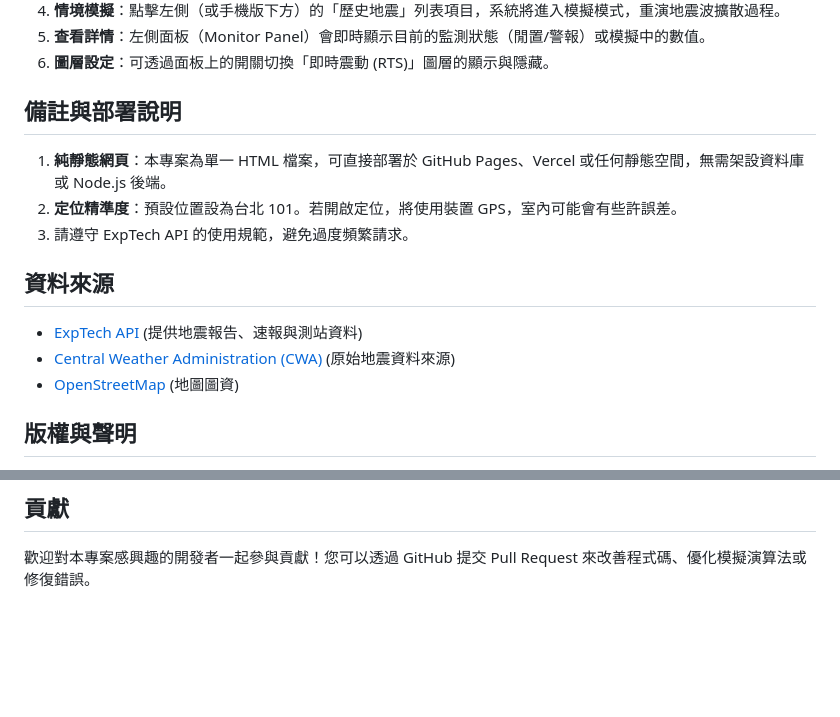
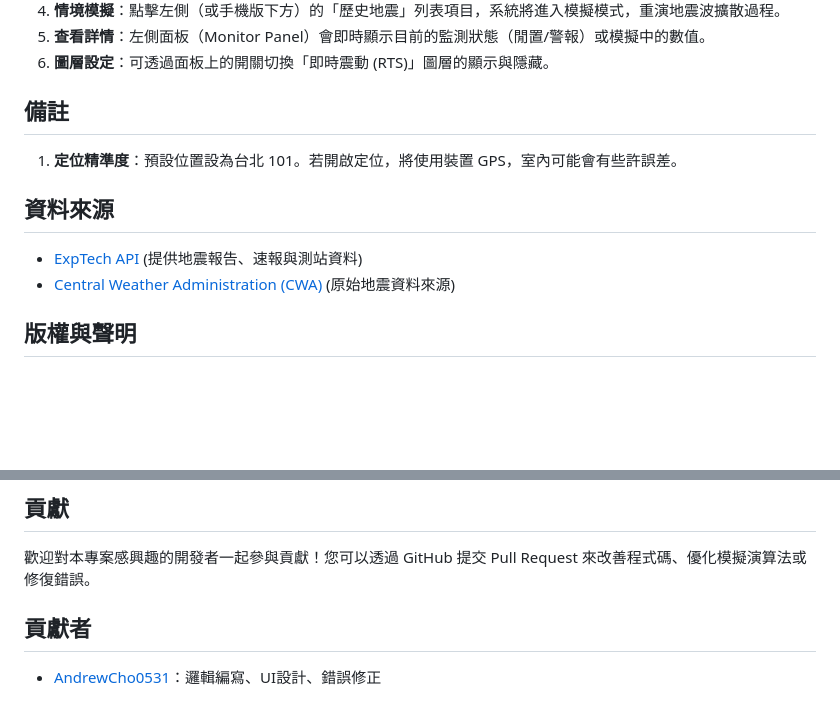
Before and after one commit to potatosserver/DPIP-Lite, a Markdown page: README.md, 2 parts joined by grey strips. Drawn GitHub-style; blank space fills up the shorter version.

```diff
--- a/README.md
+++ b/README.md
@@ -44,18 +44,14 @@
 5.  **查看詳情**：左側面板（Monitor Panel）會即時顯示目前的監測狀態（閒置/警報）或模擬中的數值。
 6.  **圖層設定**：可透過面板上的開關切換「即時震動 (RTS)」圖層的顯示與隱藏。
 
-## 備註與部署說明
+## 備註
 
-1.  **純靜態網頁**：本專案為單一 HTML 檔案，可直接部署於 GitHub Pages、Vercel 或任何靜態空間，無需架設資料庫或 Node.js 後端。
-2.  **定位精準度**：預設位置設為台北 101。若開啟定位，將使用裝置 GPS，室內可能會有些許誤差。
-3.  請遵守 ExpTech API 的使用規範，避免過度頻繁請求。
+1.  **定位精準度**：預設位置設為台北 101。若開啟定位，將使用裝置 GPS，室內可能會有些許誤差。
 
 ## 資料來源
 
 -   [ExpTech API](https://exptech.dev/) (提供地震報告、速報與測站資料)
 -   [Central Weather Administration (CWA)](https://www.cwa.gov.tw/) (原始地震資料來源)
--   [OpenStreetMap](https://www.openstreetmap.org/) (地圖圖資)
-
 ## 版權與聲明
 
 本專案為開源學習用途，皆可自由共享與修改，但**不可用於盈利目的**。
@@ -69,3 +65,7 @@
 ## 貢獻
 
 歡迎對本專案感興趣的開發者一起參與貢獻！您可以透過 GitHub 提交 Pull Request 來改善程式碼、優化模擬演算法或修復錯誤。
+
+## 貢獻者
+
+*   [AndrewCho0531](https://github.com/AndrewCho0531)：邏輯編寫、UI設計、錯誤修正
```
Also changed, not shown: other parts of README.md (+1 -1 lines).
